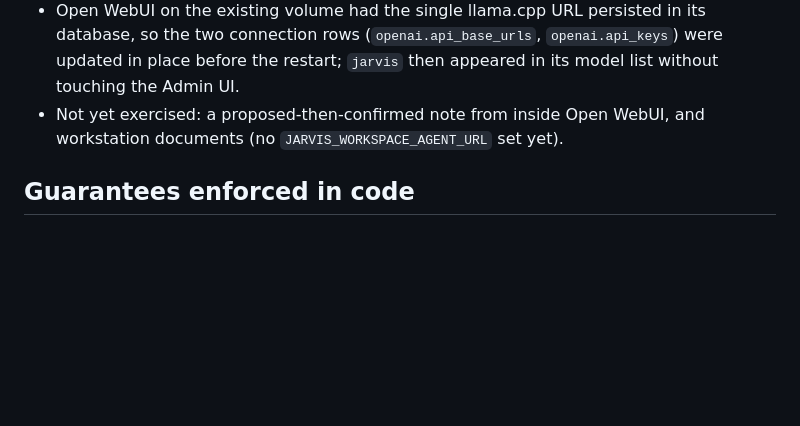
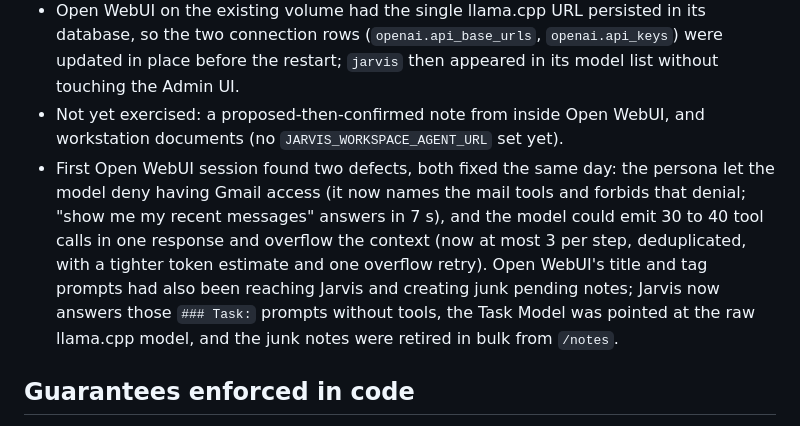
Before and after one commit to conradstorz/HPZ440_LLM, a Markdown page: docs/jarvis.md, the part around the change. Rendered like a GitHub page; blank space fills up the shorter version.

Commit message:
docs: record the first Open WebUI session findings and fixes
Co-Authored-By: Claude Fable 5.1 <noreply@anthropic.com>

```diff
--- a/docs/jarvis.md
+++ b/docs/jarvis.md
@@ -117,6 +117,7 @@ Date: 2026-09-30, first deploy of the Converse branch. Through the `jarvis` mode
 - Zero `policy_reject` events across both turns.
 - Open WebUI on the existing volume had the single llama.cpp URL persisted in its database, so the two connection rows (`openai.api_base_urls`, `openai.api_keys`) were updated in place before the restart; `jarvis` then appeared in its model list without touching the Admin UI.
 - Not yet exercised: a proposed-then-confirmed note from inside Open WebUI, and workstation documents (no `JARVIS_WORKSPACE_AGENT_URL` set yet).
+- First Open WebUI session found two defects, both fixed the same day: the persona let the model deny having Gmail access (it now names the mail tools and forbids that denial; "show me my recent messages" answers in 7 s), and the model could emit 30 to 40 tool calls in one response and overflow the context (now at most 3 per step, deduplicated, with a tighter token estimate and one overflow retry). Open WebUI's title and tag prompts had also been reaching Jarvis and creating junk pending notes; Jarvis now answers those `### Task:` prompts without tools, the Task Model was pointed at the raw llama.cpp model, and the junk notes were retired in bulk from `/notes`.
 
 ## Guarantees enforced in code
 
```
